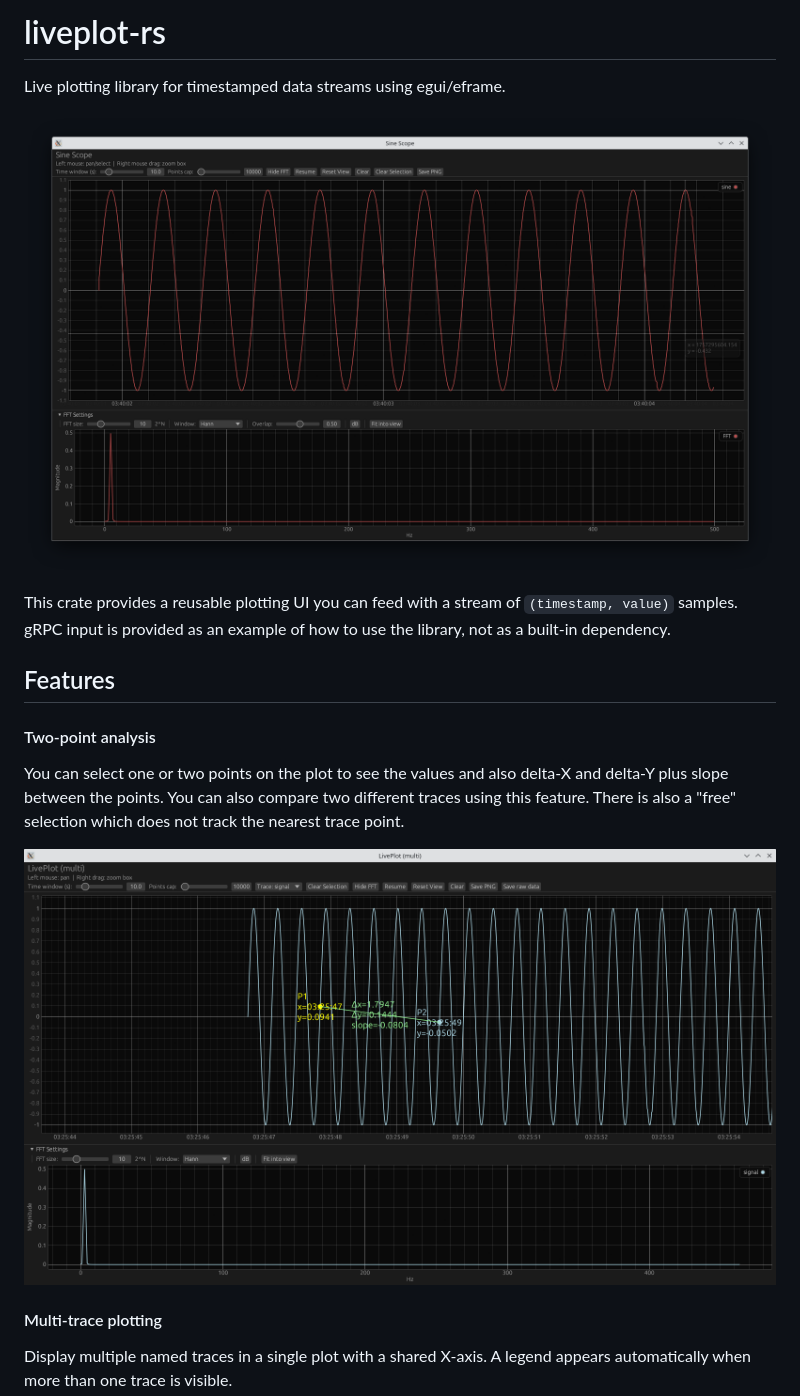
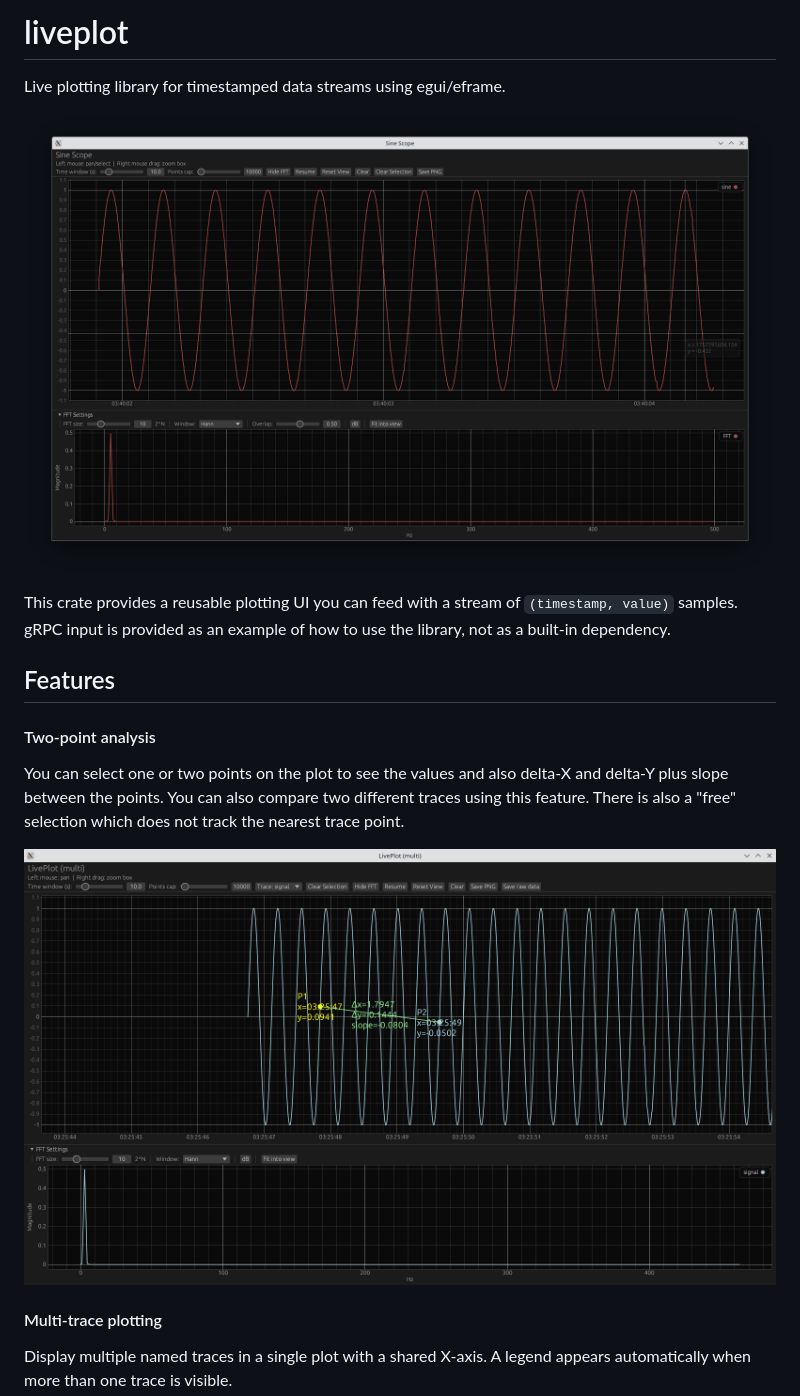
Before and after one commit to ulikoehler/liveplot-rs, a Markdown page: README.md, the part around the change printed below. Drawn GitHub-style.

```diff
--- a/README.md
+++ b/README.md
@@ -1,8 +1,8 @@
-# liveplot-rs
+# liveplot
 
 Live plotting library for timestamped data streams using egui/eframe.
 
-![LivePlot-RS screenshot](docs/liveplot-rs%20screenshot.png)
+![LivePlot screenshot](docs/liveplot%20screenshot.png)
 
 This crate provides a reusable plotting UI you can feed with a stream of `(timestamp, value)` samples.
 gRPC input is provided as an example of how to use the library, not as a built-in dependency.
@@ -13,7 +13,7 @@ gRPC input is provided as an example of how to use the library, not as a built-i
 
 You can select one or two points on the plot to see the values and also delta-X and delta-Y plus slope between the points. You can also compare two different traces using this feature. There is also a "free" selection which does not track the nearest trace point.
 
-![LivePlot-RS screenshot](docs/liveplot-rs%20point%20and%20slope.png)
+![LivePlot screenshot](docs/liveplot%20point%20and%20slope.png)
 
 #### Multi-trace plotting
 
```
Also changed, not shown: other parts of README.md (+7 -5 lines), docs/liveplot point and slope.png (renamed from docs/liveplot-rs point and slope.png), docs/liveplot screenshot.png (renamed from docs/liveplot-rs screenshot.png), 6 other files.
